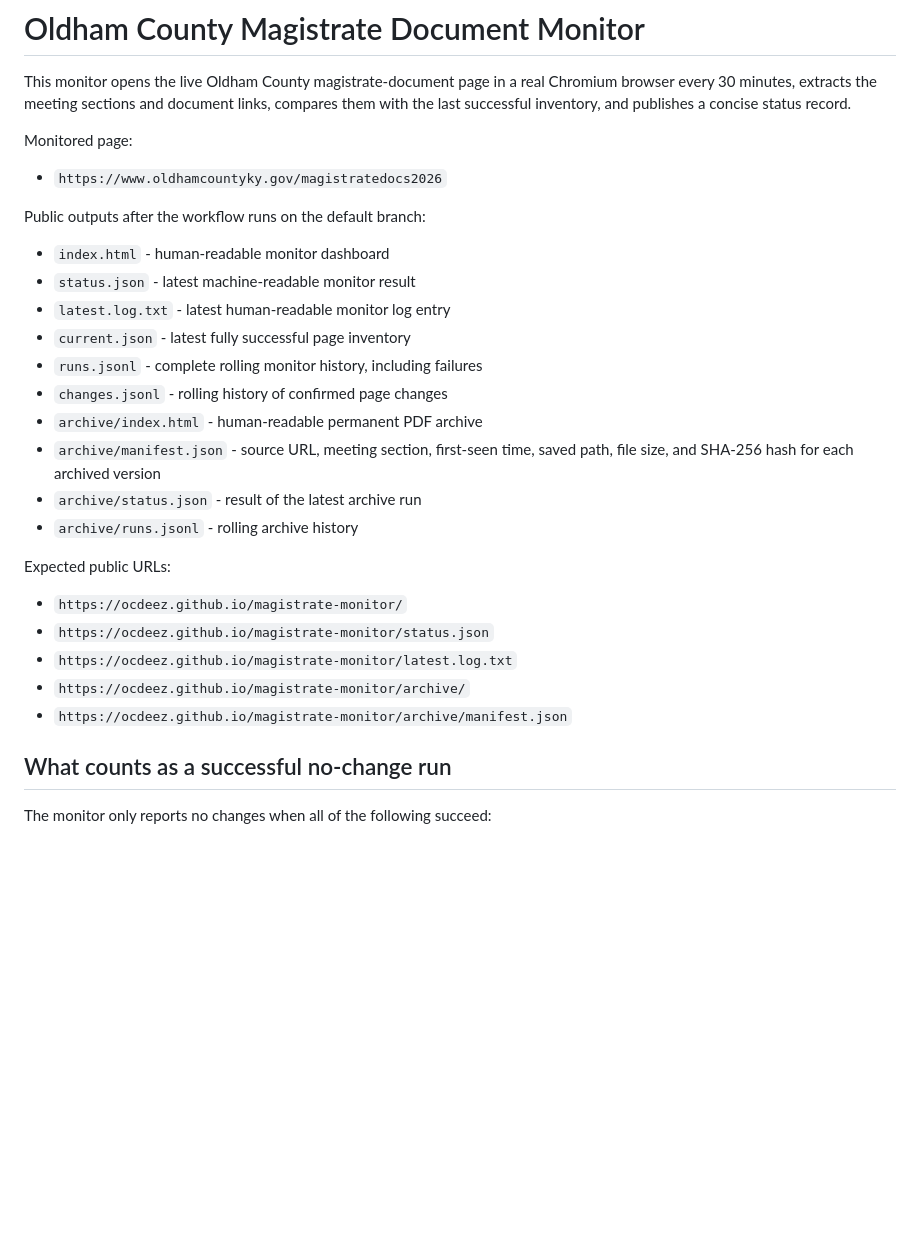
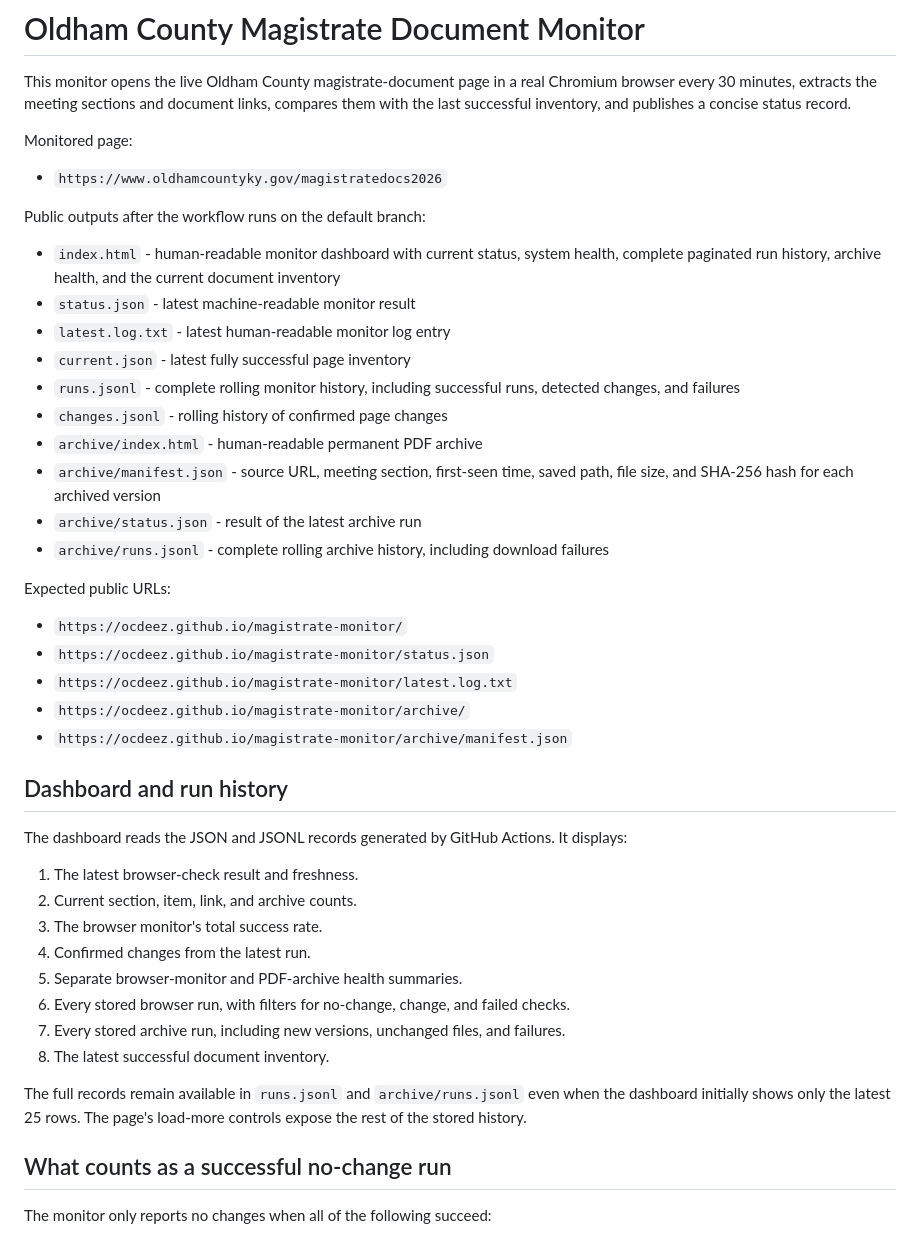
Before and after one commit to ocdeez/ocdeez.github.io, a Markdown page: magistrate-monitor/README.md, the part around the change. GitHub-like rendering; blank space fills up the shorter version.

Commit message:
Document monitor dashboard and complete run logs

```diff
--- a/magistrate-monitor/README.md
+++ b/magistrate-monitor/README.md
@@ -8,16 +8,16 @@ Monitored page:
 
 Public outputs after the workflow runs on the default branch:
 
-- `index.html` - human-readable monitor dashboard
+- `index.html` - human-readable monitor dashboard with current status, system health, complete paginated run history, archive health, and the current document inventory
 - `status.json` - latest machine-readable monitor result
 - `latest.log.txt` - latest human-readable monitor log entry
 - `current.json` - latest fully successful page inventory
-- `runs.jsonl` - complete rolling monitor history, including failures
+- `runs.jsonl` - complete rolling monitor history, including successful runs, detected changes, and failures
 - `changes.jsonl` - rolling history of confirmed page changes
 - `archive/index.html` - human-readable permanent PDF archive
 - `archive/manifest.json` - source URL, meeting section, first-seen time, saved path, file size, and SHA-256 hash for each archived version
 - `archive/status.json` - result of the latest archive run
-- `archive/runs.jsonl` - rolling archive history
+- `archive/runs.jsonl` - complete rolling archive history, including download failures
 
 Expected public URLs:
 
@@ -26,6 +26,21 @@ Expected public URLs:
 - `https://ocdeez.github.io/magistrate-monitor/latest.log.txt`
 - `https://ocdeez.github.io/magistrate-monitor/archive/`
 - `https://ocdeez.github.io/magistrate-monitor/archive/manifest.json`
+
+## Dashboard and run history
+
+The dashboard reads the JSON and JSONL records generated by GitHub Actions. It displays:
+
+1. The latest browser-check result and freshness.
+2. Current section, item, link, and archive counts.
+3. The browser monitor's total success rate.
+4. Confirmed changes from the latest run.
+5. Separate browser-monitor and PDF-archive health summaries.
+6. Every stored browser run, with filters for no-change, change, and failed checks.
+7. Every stored archive run, including new versions, unchanged files, and failures.
+8. The latest successful document inventory.
+
+The full records remain available in `runs.jsonl` and `archive/runs.jsonl` even when the dashboard initially shows only the latest 25 rows. The page's load-more controls expose the rest of the stored history.
 
 ## What counts as a successful no-change run
 
```
